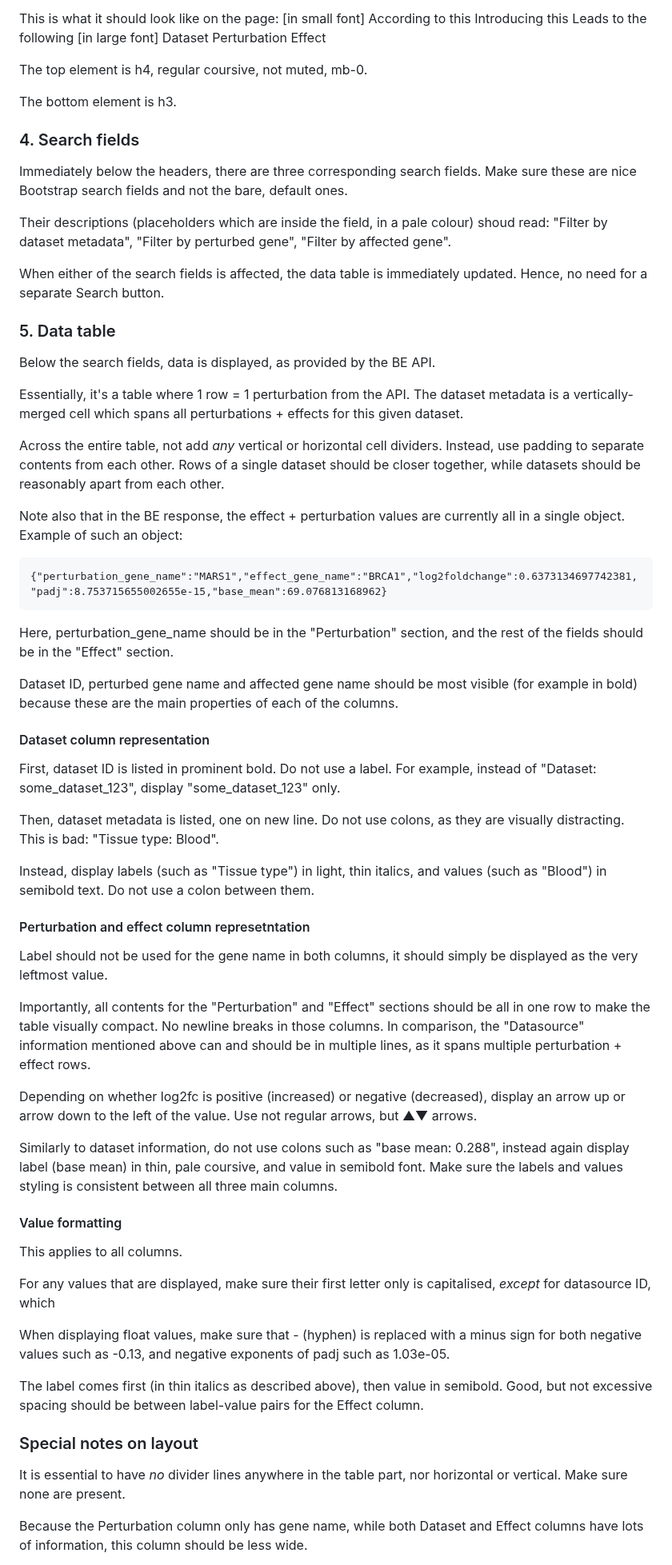
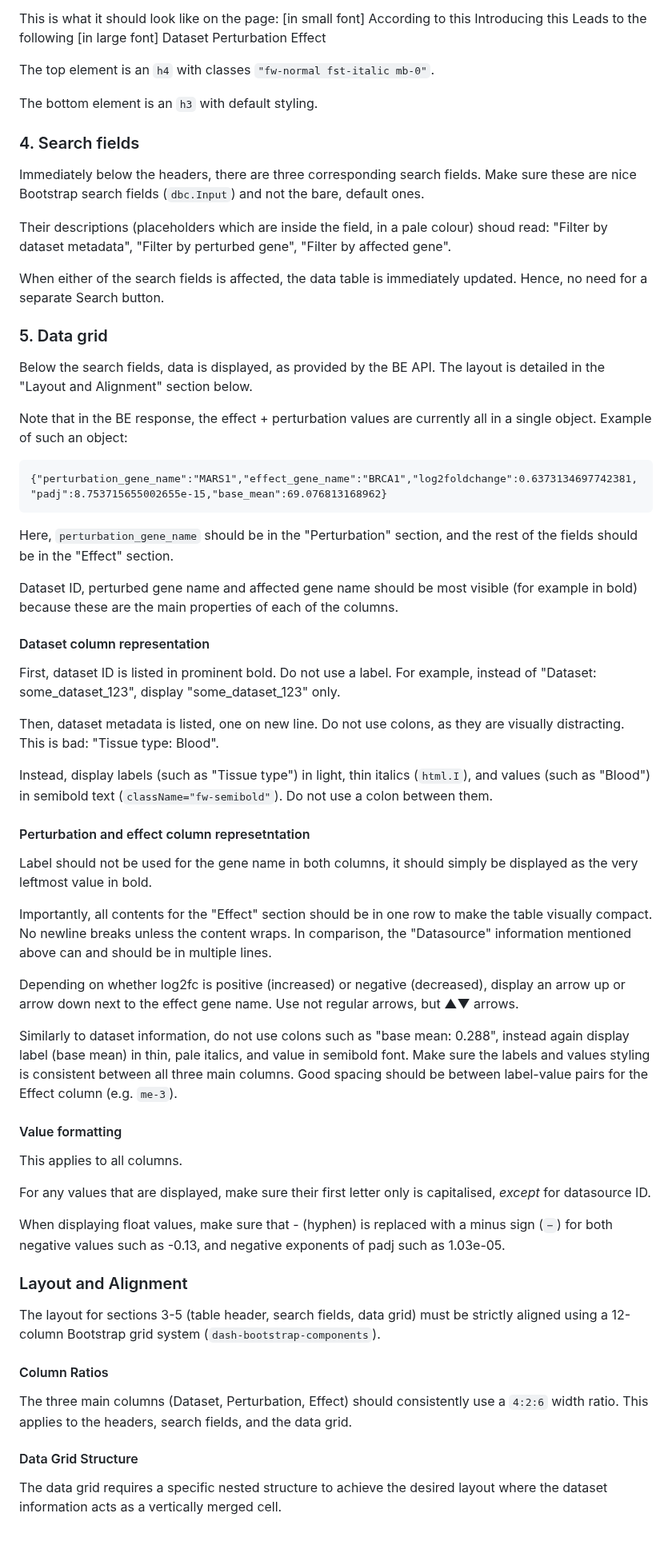
Before and after one commit to EMBL-EBI-ABC/PerturbationCatalogue, a Markdown page: prompts/fe-specification.md, the part around one of its changes. Shown at 80% size. Rendered like a GitHub page; blank space fills up the shorter version.

Commit message:
FE generation prompt v7, LLM-aided

````diff
--- a/prompts/fe-specification.md
+++ b/prompts/fe-specification.md
@@ -49,33 +49,29 @@ This is what it should look like on the page:
 [in small font] According to this    Introducing this    Leads to the following
 [in large font] Dataset              Perturbation        Effect
 
-The top element is h4, regular coursive, not muted, mb-0.
+The top element is an `h4` with classes `"fw-normal fst-italic mb-0"`.
 
-The bottom element is h3.
+The bottom element is an `h3` with default styling.
 
 ### 4. Search fields
 
-Immediately below the headers, there are three corresponding search fields. Make sure these are nice Bootstrap search fields and not the bare, default ones.
+Immediately below the headers, there are three corresponding search fields. Make sure these are nice Bootstrap search fields (`dbc.Input`) and not the bare, default ones.
 
 Their descriptions (placeholders which are inside the field, in a pale colour) shoud read: "Filter by dataset metadata", "Filter by perturbed gene", "Filter by affected gene".
 
 When either of the search fields is affected, the data table is immediately updated. Hence, no need for a separate Search button.
 
-### 5. Data table
+### 5. Data grid
 
-Below the search fields, data is displayed, as provided by the BE API.
+Below the search fields, data is displayed, as provided by the BE API. The layout is detailed in the "Layout and Alignment" section below.
 
-Essentially, it's a table where 1 row = 1 perturbation from the API. The dataset metadata is a vertically-merged cell which spans all perturbations + effects for this given dataset.
-
-Across the entire table, not add *any* vertical or horizontal cell dividers. Instead, use padding to separate contents from each other. Rows of a single dataset should be closer together, while datasets should be reasonably apart from each other.
-
-Note also that in the BE response, the effect + perturbation values are currently all in a single object. Example of such an object:
+Note that in the BE response, the effect + perturbation values are currently all in a single object. Example of such an object:
 
 ```
 {"perturbation_gene_name":"MARS1","effect_gene_name":"BRCA1","log2foldchange":0.6373134697742381,"padj":8.753715655002655e-15,"base_mean":69.076813168962}
 ```
 
-Here, perturbation_gene_name should be in the "Perturbation" section, and the rest of the fields should be in the "Effect" section.
+Here, `perturbation_gene_name` should be in the "Perturbation" section, and the rest of the fields should be in the "Effect" section.
 
 Dataset ID, perturbed gene name and affected gene name should be most visible (for example in bold) because these are the main properties of each of the columns.
 
@@ -84,31 +80,33 @@ First, dataset ID is listed in prominent bold. Do not use a label. For example,
 
 Then, dataset metadata is listed, one on new line. Do not use colons, as they are visually distracting. This is bad: "Tissue type: Blood".
 
-Instead, display labels (such as "Tissue type") in light, thin italics, and values (such as "Blood") in semibold text. Do not use a colon between them.
+Instead, display labels (such as "Tissue type") in light, thin italics (`html.I`), and values (such as "Blood") in semibold text (`className="fw-semibold"`). Do not use a colon between them.
 
 #### Perturbation and effect column represetntation
 
-Label should not be used for the gene name in both columns, it should simply be displayed as the very leftmost value.
+Label should not be used for the gene name in both columns, it should simply be displayed as the very leftmost value in bold.
 
-Importantly, all contents for the "Perturbation" and "Effect" sections should be all in one row to make the table visually compact. No newline breaks in those columns. In comparison, the "Datasource" information mentioned above can and should be in multiple lines, as it spans multiple perturbation + effect rows.
+Importantly, all contents for the "Effect" section should be in one row to make the table visually compact. No newline breaks unless the content wraps. In comparison, the "Datasource" information mentioned above can and should be in multiple lines.
 
-Depending on whether log2fc is positive (increased) or negative (decreased), display an arrow up or arrow down to the left of the value. Use not regular arrows, but ▲▼ arrows.
+Depending on whether log2fc is positive (increased) or negative (decreased), display an arrow up or arrow down next to the effect gene name. Use not regular arrows, but ▲▼ arrows.
 
-Similarly to dataset information, do not use colons such as "base mean: 0.288", instead again display label (base mean) in thin, pale coursive, and value in semibold font. Make sure the labels and values styling is consistent between all three main columns.
+Similarly to dataset information, do not use colons such as "base mean: 0.288", instead again display label (base mean) in thin, pale italics, and value in semibold font. Make sure the labels and values styling is consistent between all three main columns. Good spacing should be between label-value pairs for the Effect column (e.g. `me-3`).
 
 #### Value formatting
 
 This applies to all columns.
 
-For any values that are displayed, make sure their first letter only is capitalised, *except* for datasource ID, which
+For any values that are displayed, make sure their first letter only is capitalised, *except* for datasource ID.
 
-When displaying float values, make sure that - (hyphen) is replaced with a minus sign for both negative values such as -0.13, and negative exponents of padj such as 1.03e-05.
+When displaying float values, make sure that - (hyphen) is replaced with a minus sign (`−`) for both negative values such as -0.13, and negative exponents of padj such as 1.03e-05.
 
-The label comes first (in thin italics as described above), then value in semibold. Good, but not excessive spacing should be between label-value pairs for the Effect column.
+### Layout and Alignment
 
-### Special notes on layout
+The layout for sections 3-5 (table header, search fields, data grid) must be strictly aligned using a 12-column Bootstrap grid system (`dash-bootstrap-components`).
 
-It is essential to have *no* divider lines anywhere in the table part, nor horizontal or vertical. Make sure none are present.
+#### Column Ratios
+The three main columns (Dataset, Perturbation, Effect) should consistently use a `4:2:6` width ratio. This applies to the headers, search fields, and the data grid.
 
-Because the Perturbation column only has gene name, while both Dataset and Effect columns have lots of information, this column should be less wide.
+#### Data Grid Structure
+The data grid requires a specific nested structure to achieve the desired layout where the dataset information acts as a vertically merged cell.
 
````
Also changed, not shown: other parts of prompts/fe-specification.md (+12 -5 lines).
